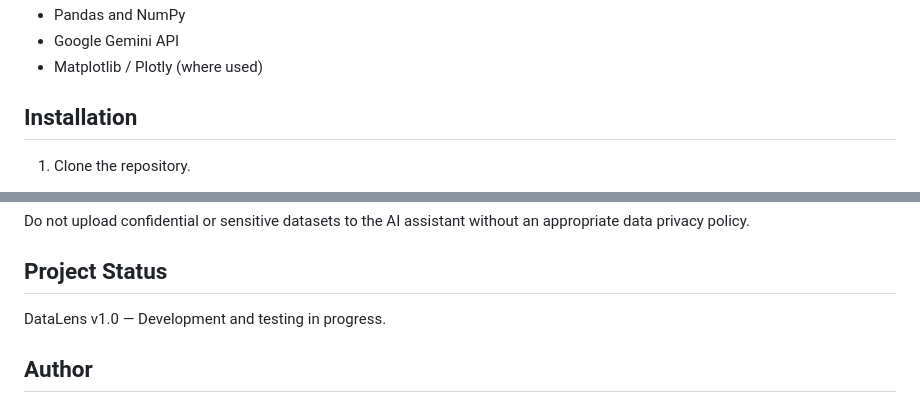
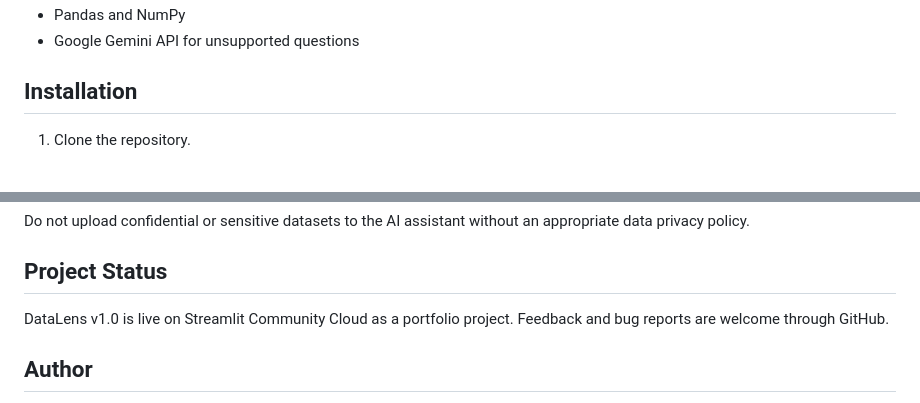
Before and after one commit to mmanupawar6388/DataLens, a Markdown page: README.md, 2 parts joined by grey strips. Rendered like a GitHub page.

```diff
--- a/README.md
+++ b/README.md
@@ -23,6 +30,5 @@ DataLens is a Streamlit-based application that helps users upload CSV datasets,
 - Pandas and NumPy
-- Google Gemini API
-- Matplotlib / Plotly (where used)
+- Google Gemini API for unsupported questions
 
 ## Installation
 
@@ -49,7 +55,7 @@ Do not upload confidential or sensitive datasets to the AI assistant without an
 
 ## Project Status
 
-DataLens v1.0 — Development and testing in progress.
+DataLens v1.0 is live on Streamlit Community Cloud as a portfolio project. Feedback and bug reports are welcome through GitHub.
 
 ## Author
 
```
Also changed, not shown: other parts of README.md (+20 -13 lines), screenshots/assistant-revenue-by-category.png (added), screenshots/dashboard-overview.png (added).
